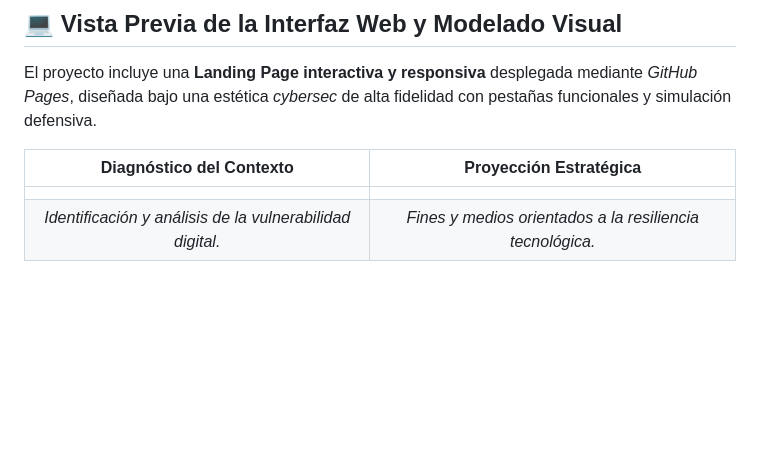
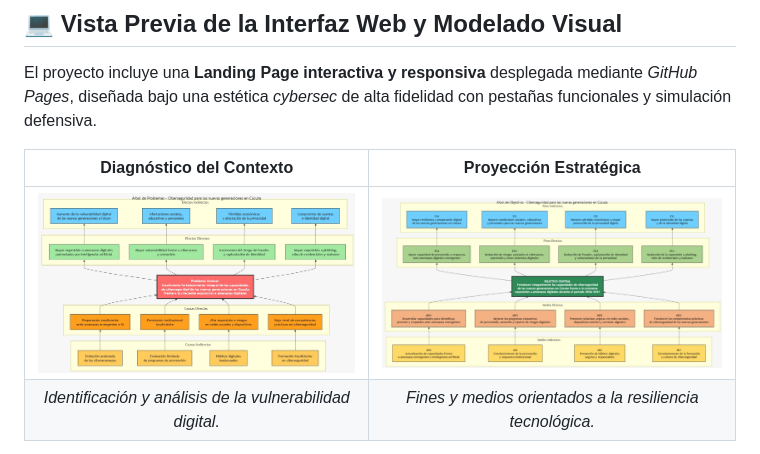
Before and after one commit to SAMUELIBANEZZ/SENA-Project, a Markdown page: README.md, the part around the change. GitHub-like rendering; blank space fills up the shorter version.

Commit message:
README Actulizado

```diff
--- a/README.md
+++ b/README.md
@@ -43,7 +43,7 @@ El proyecto incluye una **Landing Page interactiva y responsiva** desplegada med
 
 |                   Diagnóstico del Contexto                   |                   Proyección Estratégica                   |
 | :-----------------------------------------------------------: | :----------------------------------------------------------: |
-|                                                              |                                                              |
+|   ![Árbol de Problemas](diagramas/Arbol_de_Problemas.jpeg)   |  ![Árbol de Objetivos](diagramas/Arbol_de_Objetivos.jpeg)  |
 | *Identificación y análisis de la vulnerabilidad digital.* | *Fines y medios orientados a la resiliencia tecnológica.* |
 
 <p align="center">
```
